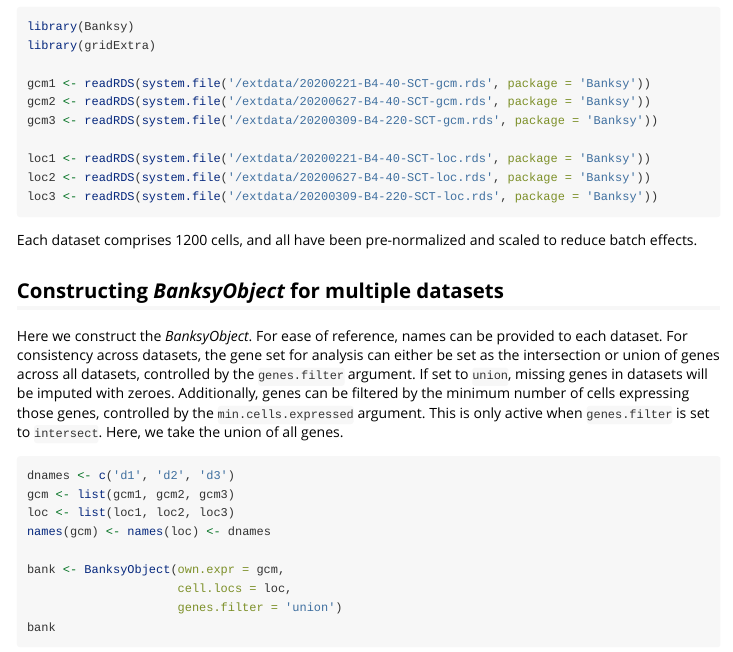
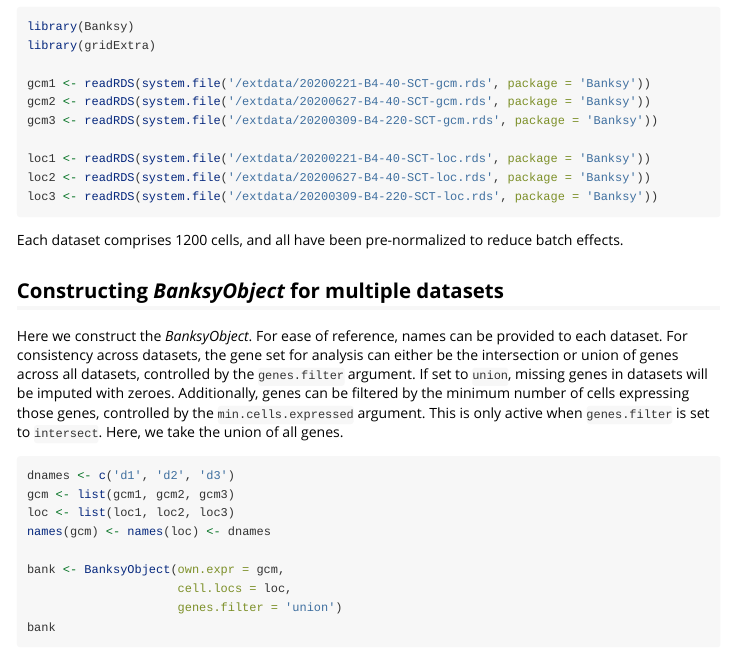
Before and after one commit to prabhakarlab/Banksy, an R Markdown document (vignettes/multiple-datasets.Rmd): the page in a window 1100 px wide, from 190 px down. Rendered offline with R 4.5, knitr and Pandoc, with nearby package versions; the code chunks are not run, so their results and figures are left out.

Commit message:
minor fix

````diff
--- a/vignettes/multiple-datasets.Rmd
+++ b/vignettes/multiple-datasets.Rmd
@@ -35,14 +35,14 @@ loc2 <- readRDS(system.file('/extdata/20200627-B4-40-SCT-loc.rds', package = 'Ba
 loc3 <- readRDS(system.file('/extdata/20200309-B4-220-SCT-loc.rds', package = 'Banksy'))
 ```
 
-Each dataset comprises 1200 cells, and all have been pre-normalized and scaled
-to reduce batch effects.
+Each dataset comprises 1200 cells, and all have been pre-normalized to reduce
+batch effects.
 
 ## Constructing *BanksyObject* for multiple datasets
 
 Here we construct the *BanksyObject*. For ease of reference, names can be
 provided to each dataset. For consistency across datasets, the gene set for
-analysis can either be set as the intersection or union of genes across all
+analysis can either be the intersection or union of genes across all
 datasets, controlled by the `genes.filter` argument. If set to `union`,
 missing genes in datasets will be imputed with zeroes. Additionally, genes can
 be filtered by the minimum number of cells expressing those genes, controlled
````
Also changed, not shown: R/BanksyObject.R (+1 -1 lines).
